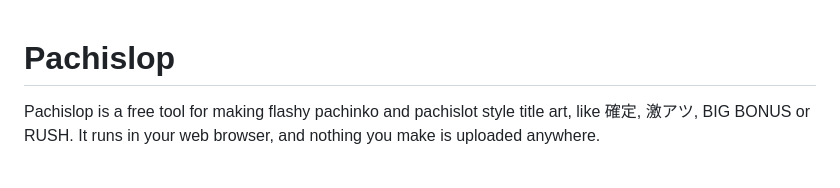
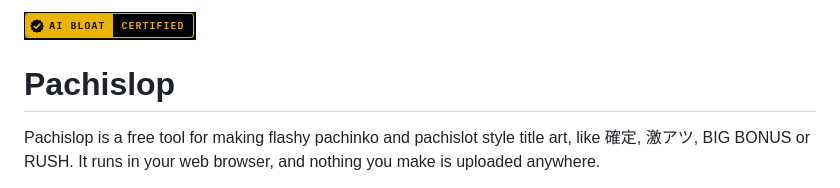
Before and after one commit to SafEight/pachislop, a Markdown page: README.md, the part around the change. Drawn GitHub-style; pictures changed too: docs/ai-bloat-certified.png (added).

Commit message:
README: add AI bloat certified badge

```diff
--- a/README.md
+++ b/README.md
@@ -1,3 +1,5 @@
+![AI bloat certified](docs/ai-bloat-certified.png)
+
 # Pachislop
 
 Pachislop is a free tool for making flashy pachinko and pachislot style title art, like 確定, 激アツ, BIG BONUS or RUSH. It runs in your web browser, and nothing you make is uploaded anywhere.
```
